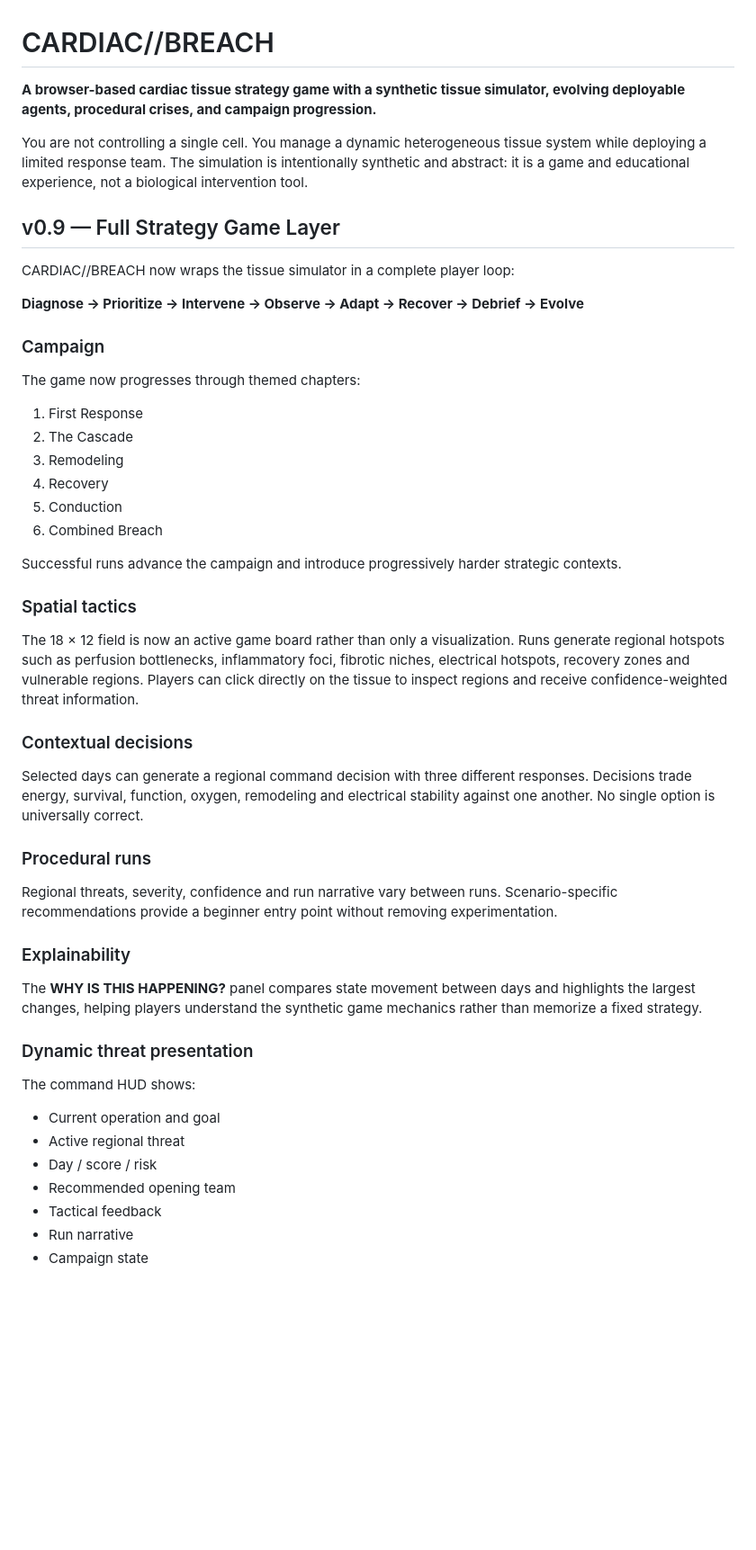
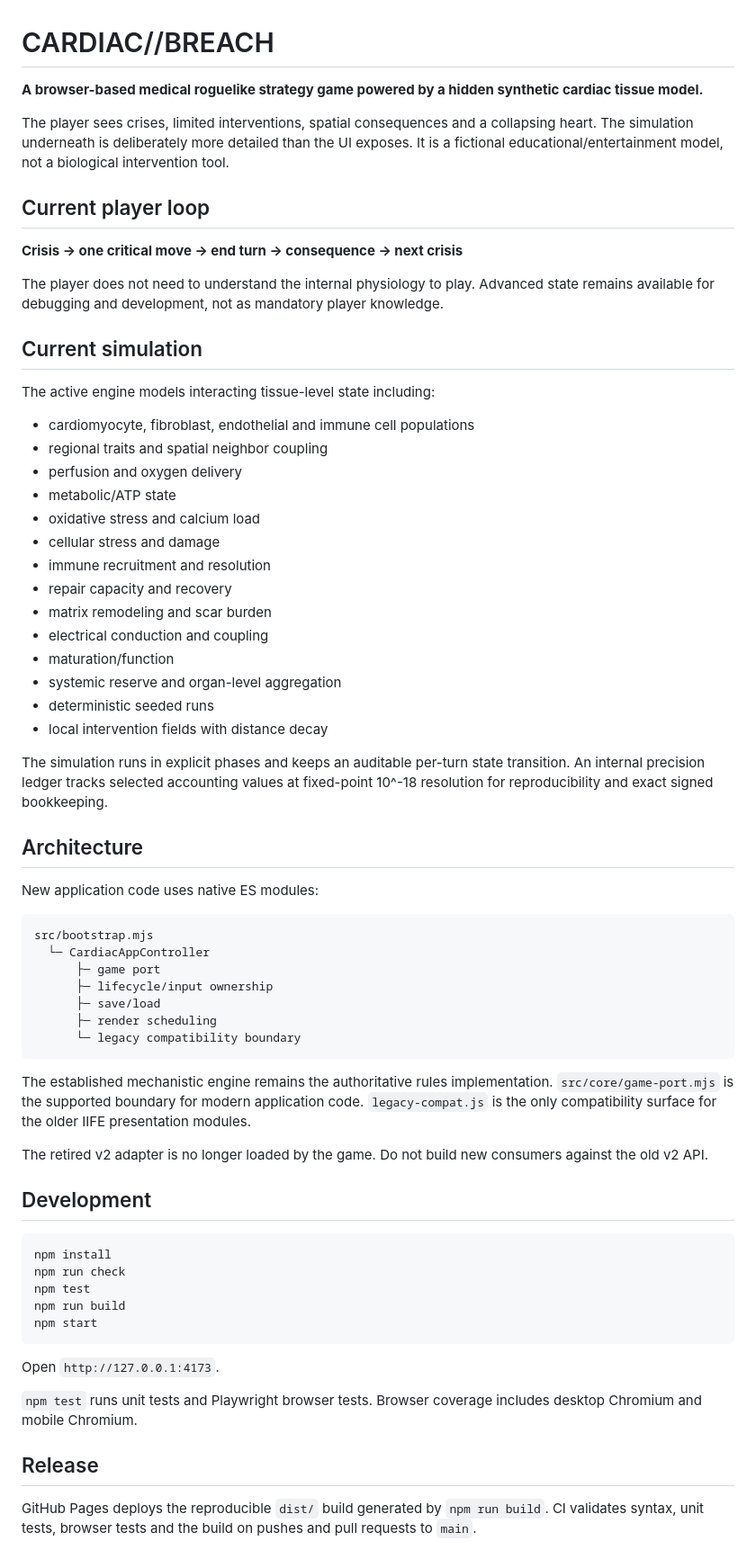
Before and after one commit to Virelion-Biotech/CARDIAC-BREACH, a Markdown page: README.md, the part around one of its changes. Shown at 90% size. Rendered like a GitHub page; blank space fills up the shorter version.

Commit message:
docs: rewrite README around current architecture and development workflow

````diff
--- a/README.md
+++ b/README.md
@@ -1,53 +1,69 @@
 # CARDIAC//BREACH
 
-**A browser-based cardiac tissue strategy game with a synthetic tissue simulator, evolving deployable agents, procedural crises, and campaign progression.**
+**A browser-based medical roguelike strategy game powered by a hidden synthetic cardiac tissue model.**
 
-You are not controlling a single cell. You manage a dynamic heterogeneous tissue system while deploying a limited response team. The simulation is intentionally synthetic and abstract: it is a game and educational experience, not a biological intervention tool.
+The player sees crises, limited interventions, spatial consequences and a collapsing heart. The simulation underneath is deliberately more detailed than the UI exposes. It is a fictional educational/entertainment model, not a biological intervention tool.
 
-## v0.9 — Full Strategy Game Layer
+## Current player loop
 
-CARDIAC//BREACH now wraps the tissue simulator in a complete player loop:
+**Crisis → one critical move → end turn → consequence → next crisis**
 
-**Diagnose → Prioritize → Intervene → Observe → Adapt → Recover → Debrief → Evolve**
+The player does not need to understand the internal physiology to play. Advanced state remains available for debugging and development, not as mandatory player knowledge.
 
-### Campaign
+## Current simulation
 
-The game now progresses through themed chapters:
+The active engine models interacting tissue-level state including:
 
-1. First Response
-2. The Cascade
-3. Remodeling
-4. Recovery
-5. Conduction
-6. Combined Breach
+- cardiomyocyte, fibroblast, endothelial and immune cell populations
+- regional traits and spatial neighbor coupling
+- perfusion and oxygen delivery
+- metabolic/ATP state
+- oxidative stress and calcium load
+- cellular stress and damage
+- immune recruitment and resolution
+- repair capacity and recovery
+- matrix remodeling and scar burden
+- electrical conduction and coupling
+- maturation/function
+- systemic reserve and organ-level aggregation
+- deterministic seeded runs
+- local intervention fields with distance decay
 
-Successful runs advance the campaign and introduce progressively harder strategic contexts.
+The simulation runs in explicit phases and keeps an auditable per-turn state transition. An internal precision ledger tracks selected accounting values at fixed-point 10^-18 resolution for reproducibility and exact signed bookkeeping.
 
-### Spatial tactics
+## Architecture
 
-The 18 × 12 field is now an active game board rather than only a visualization. Runs generate regional hotspots such as perfusion bottlenecks, inflammatory foci, fibrotic niches, electrical hotspots, recovery zones and vulnerable regions. Players can click directly on the tissue to inspect regions and receive confidence-weighted threat information.
+New application code uses native ES modules:
 
-### Contextual decisions
+```text
+src/bootstrap.mjs
+  └─ CardiacAppController
+      ├─ game port
+      ├─ lifecycle/input ownership
+      ├─ save/load
+      ├─ render scheduling
+      └─ legacy compatibility boundary
+```
 
-Selected days can generate a regional command decision with three different responses. Decisions trade energy, survival, function, oxygen, remodeling and electrical stability against one another. No single option is universally correct.
+The established mechanistic engine remains the authoritative rules implementation. `src/core/game-port.mjs` is the supported boundary for modern application code. `legacy-compat.js` is the only compatibility surface for the older IIFE presentation modules.
 
-### Procedural runs
+The retired v2 adapter is no longer loaded by the game. Do not build new consumers against the old v2 API.
 
-Regional threats, severity, confidence and run narrative vary between runs. Scenario-specific recommendations provide a beginner entry point without removing experimentation.
+## Development
 
-### Explainability
+```bash
+npm install
+npm run check
+npm test
+npm run build
+npm start
+```
 
-The **WHY IS THIS HAPPENING?** panel compares state movement between days and highlights the largest changes, helping players understand the synthetic game mechanics rather than memorize a fixed strategy.
+Open `http://127.0.0.1:4173`.
 
-### Dynamic threat presentation
+`npm test` runs unit tests and Playwright browser tests. Browser coverage includes desktop Chromium and mobile Chromium.
 
-The command HUD shows:
+## Release
 
-- Current operation and goal
-- Active regional threat
-- Day / score / risk
-- Recommended opening team
-- Tactical feedback
-- Run narrative
-- Campaign state
+GitHub Pages deploys the reproducible `dist/` build generated by `npm run build`. CI validates syntax, unit tests, browser tests and the build on pushes and pull requests to `main`.
 
````
Also changed, not shown: other parts of README.md (+16 -48 lines).
